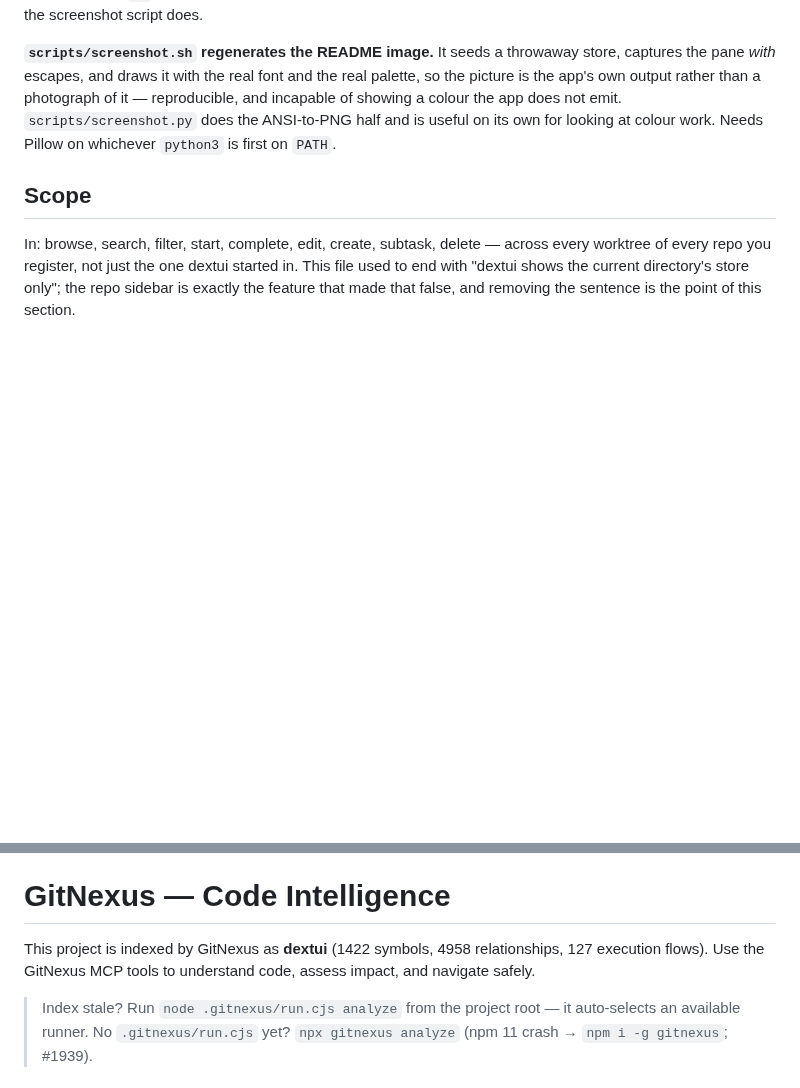
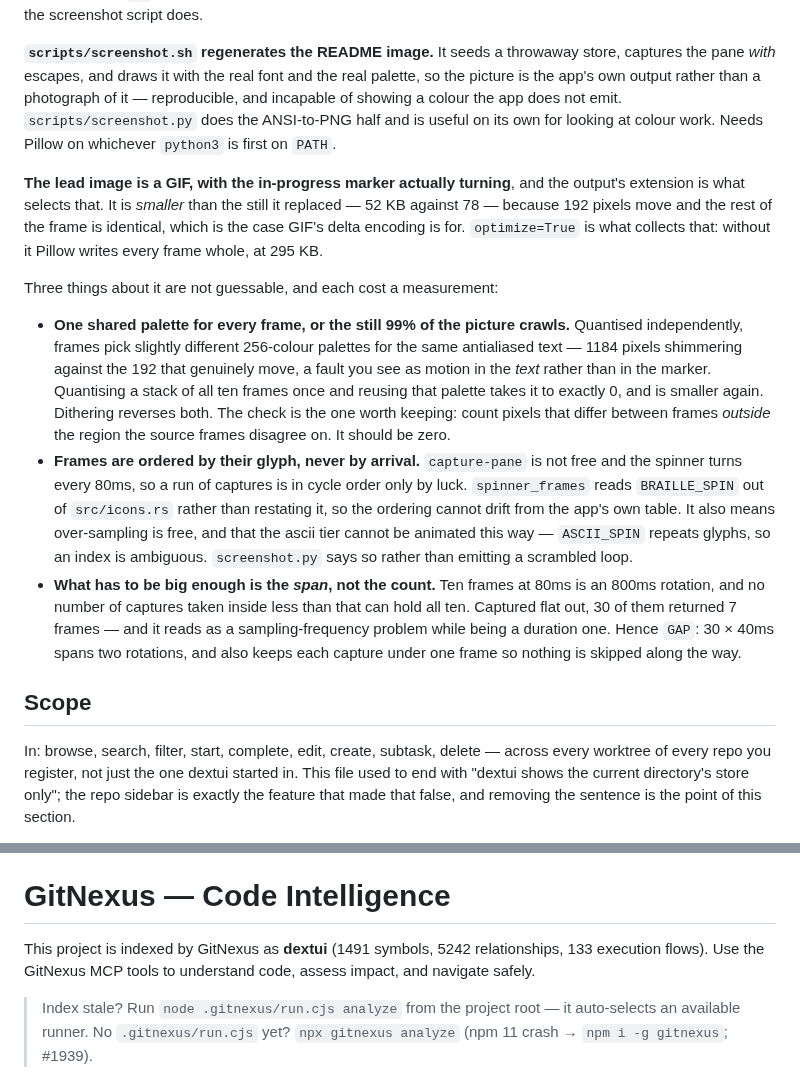
Before and after one commit to DanielCarmingham/dextui, a Markdown page: CLAUDE.md, 2 parts joined by grey strips. Rendered like a GitHub page; blank space fills up the shorter version.

```diff
--- a/CLAUDE.md
+++ b/CLAUDE.md
@@ -1493,6 +1493,36 @@ it — reproducible, and incapable of showing a colour the app does not emit.
 `scripts/screenshot.py` does the ANSI-to-PNG half and is useful on its own for
 looking at colour work. Needs Pillow on whichever `python3` is first on `PATH`.
 
+**The lead image is a GIF, with the in-progress marker actually turning**, and
+the output's extension is what selects that. It is *smaller* than the still it
+replaced — 52 KB against 78 — because 192 pixels move and the rest of the frame
+is identical, which is the case GIF's delta encoding is for. `optimize=True` is
+what collects that: without it Pillow writes every frame whole, at 295 KB.
+
+Three things about it are not guessable, and each cost a measurement:
+
+- **One shared palette for every frame, or the still 99% of the picture
+  crawls.** Quantised independently, frames pick slightly different 256-colour
+  palettes for the same antialiased text — 1184 pixels shimmering against the
+  192 that genuinely move, a fault you see as motion in the *text* rather than
+  in the marker. Quantising a stack of all ten frames once and reusing that
+  palette takes it to exactly 0, and is smaller again. Dithering reverses both.
+  The check is the one worth keeping: count pixels that differ between frames
+  *outside* the region the source frames disagree on. It should be zero.
+- **Frames are ordered by their glyph, never by arrival.** `capture-pane` is
+  not free and the spinner turns every 80ms, so a run of captures is in cycle
+  order only by luck. `spinner_frames` reads `BRAILLE_SPIN` out of
+  `src/icons.rs` rather than restating it, so the ordering cannot drift from
+  the app's own table. It also means over-sampling is free, and that the ascii
+  tier cannot be animated this way — `ASCII_SPIN` repeats glyphs, so an index
+  is ambiguous. `screenshot.py` says so rather than emitting a scrambled loop.
+- **What has to be big enough is the *span*, not the count.** Ten frames at
+  80ms is an 800ms rotation, and no number of captures taken inside less than
+  that can hold all ten. Captured flat out, 30 of them returned 7 frames — and
+  it reads as a sampling-frequency problem while being a duration one. Hence
+  `GAP`: 30 × 40ms spans two rotations, and also keeps each capture under one
+  frame so nothing is skipped along the way.
+
 ## Scope
 
 In: browse, search, filter, start, complete, edit, create, subtask, delete —
@@ -1628,7 +1658,7 @@ There is no cargo-dist detection in binstall to lean on.
 <!-- gitnexus:start -->
 # GitNexus — Code Intelligence
 
-This project is indexed by GitNexus as **dextui** (1422 symbols, 4958 relationships, 127 execution flows). Use the GitNexus MCP tools to understand code, assess impact, and navigate safely.
+This project is indexed by GitNexus as **dextui** (1491 symbols, 5242 relationships, 133 execution flows). Use the GitNexus MCP tools to understand code, assess impact, and navigate safely.
 
 > Index stale? Run `node .gitnexus/run.cjs analyze` from the project root — it auto-selects an available runner. No `.gitnexus/run.cjs` yet? `npx gitnexus analyze` (npm 11 crash → `npm i -g gitnexus`; #1939).
 
```
Also changed, not shown: README.md (+4 -3 lines), docs/img/dextui-dark.gif (added), docs/img/dextui-dark.png (deleted), 3 other files.
